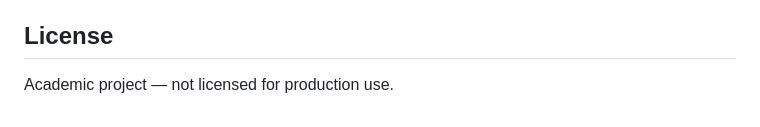
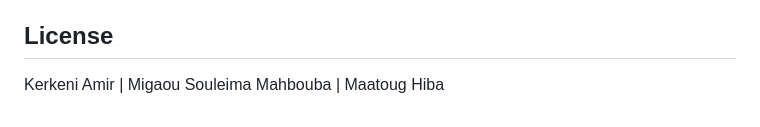
Before and after one commit to princeamir56/finflow, a Markdown page: README.md, the part around one of its changes. GitHub-like rendering.

```diff
--- a/README.md
+++ b/README.md
@@ -119,4 +119,4 @@ npm run dev
 
 ## License
 
-Academic project — not licensed for production use.
+Kerkeni Amir | Migaou Souleima Mahbouba | Maatoug Hiba
```
Also changed, not shown: other parts of README.md (+1 -1 lines).
